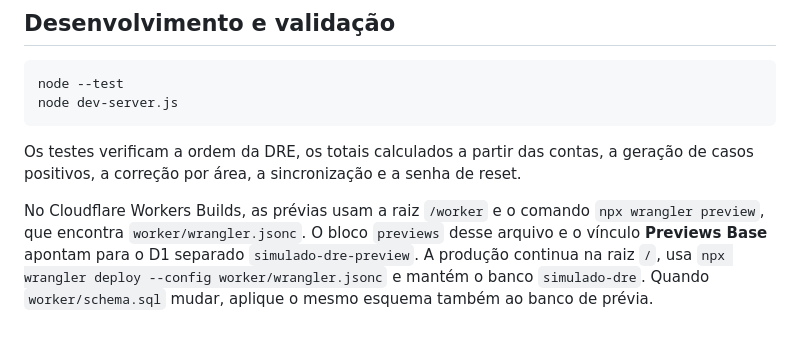
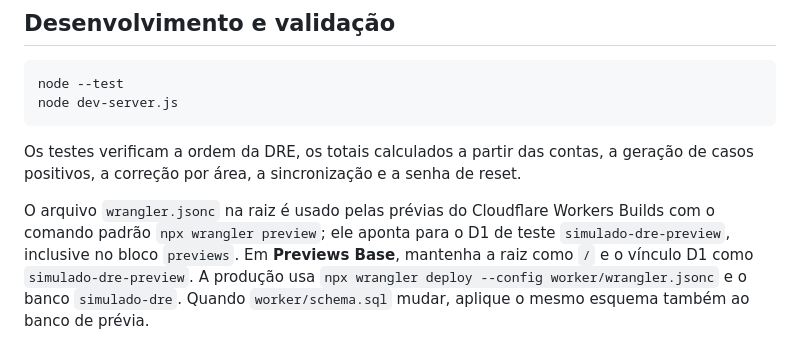
Before and after one commit to edz4br/dre, a Markdown page: README.md, the part around the change. GitHub-like rendering.

Commit message:
Documenta a configuração segura das prévias

```diff
--- a/README.md
+++ b/README.md
@@ -30,4 +30,4 @@ node dev-server.js
 
 Os testes verificam a ordem da DRE, os totais calculados a partir das contas, a geração de casos positivos, a correção por área, a sincronização e a senha de reset.
 
-No Cloudflare Workers Builds, as prévias usam a raiz `/worker` e o comando `npx wrangler preview`, que encontra `worker/wrangler.jsonc`. O bloco `previews` desse arquivo e o vínculo **Previews Base** apontam para o D1 separado `simulado-dre-preview`. A produção continua na raiz `/`, usa `npx wrangler deploy --config worker/wrangler.jsonc` e mantém o banco `simulado-dre`. Quando `worker/schema.sql` mudar, aplique o mesmo esquema também ao banco de prévia.
+O arquivo `wrangler.jsonc` na raiz é usado pelas prévias do Cloudflare Workers Builds com o comando padrão `npx wrangler preview`; ele aponta para o D1 de teste `simulado-dre-preview`, inclusive no bloco `previews`. Em **Previews Base**, mantenha a raiz como `/` e o vínculo D1 como `simulado-dre-preview`. A produção usa `npx wrangler deploy --config worker/wrangler.jsonc` e o banco `simulado-dre`. Quando `worker/schema.sql` mudar, aplique o mesmo esquema também ao banco de prévia.
```
